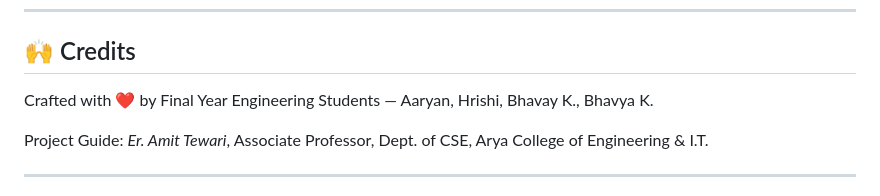
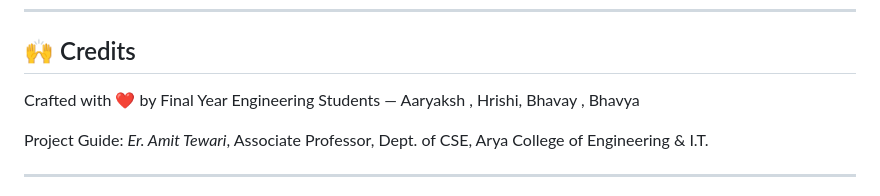
Before and after one commit to Pheonix2608/Project-FY25, a Markdown page: ReadME.md, the part around the change. Drawn GitHub-style.

```diff
--- a/ReadME.md
+++ b/ReadME.md
@@ -113,7 +113,7 @@ This project is open-source under the MIT License. Feel free to fork, modify, an
 
 ## 🙌 Credits
 
-Crafted with ❤️ by Final Year Engineering Students — Aaryan, Hrishi, Bhavay K., Bhavya K.
+Crafted with ❤️ by Final Year Engineering Students — Aaryaksh , Hrishi, Bhavay , Bhavya
 
 Project Guide: *Er. Amit Tewari*, Associate Professor, Dept. of CSE, Arya College of Engineering & I.T.
 
```
